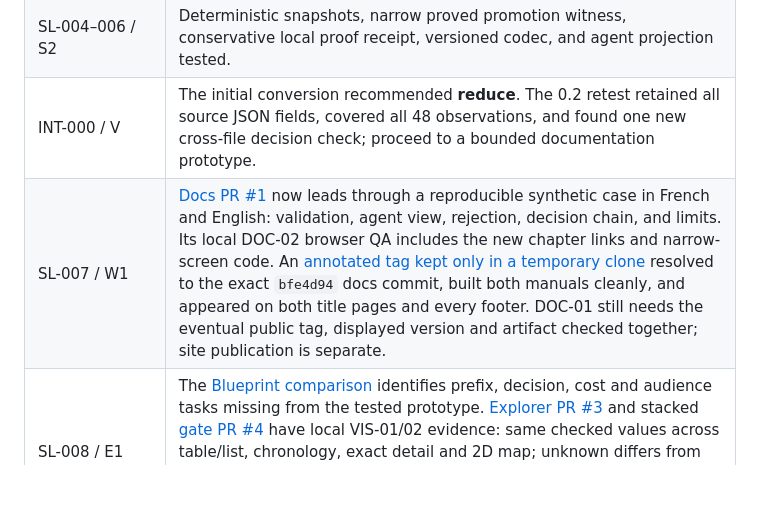
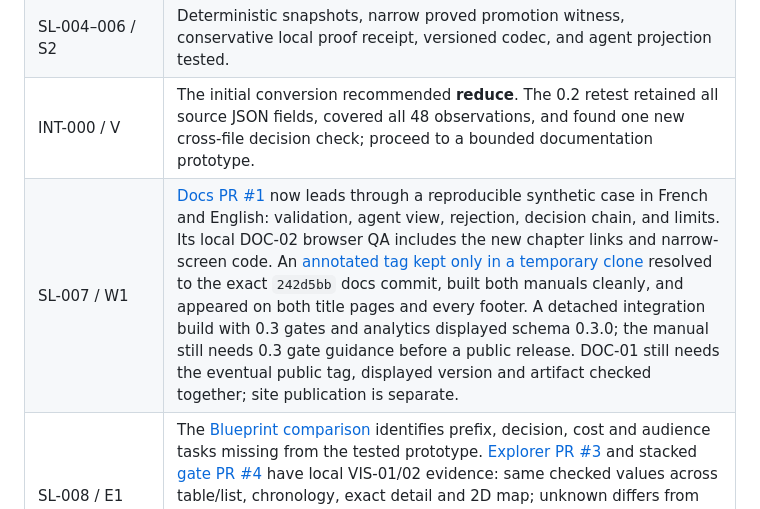
Before and after one commit to romainsimon/slean, a Markdown page: ROADMAP.md, the part around the change. Drawn GitHub-style; blank space fills up the shorter version.

```diff
--- a/ROADMAP.md
+++ b/ROADMAP.md
@@ -9,7 +9,7 @@ The approved CEO PRD governs scope. This file records local implementation state
 | SL-002–003 / S1 | Typed Lean case and exact comparator; JSON import and pure replay reject the four planned defects. |
 | SL-004–006 / S2 | Deterministic snapshots, narrow proved promotion witness, conservative local proof receipt, versioned codec, and agent projection tested. |
 | INT-000 / V | The initial conversion recommended **reduce**. The 0.2 retest retained all source JSON fields, covered all 48 observations, and found one new cross-file decision check; proceed to a bounded documentation prototype. |
-| SL-007 / W1 | [Docs PR #1](https://github.com/romainsimon/slean/pull/1) now leads through a reproducible synthetic case in French and English: validation, agent view, rejection, decision chain, and limits. Its local DOC-02 browser QA includes the new chapter links and narrow-screen code. An [annotated tag kept only in a temporary clone](docs/local-tag-build.md) resolved to the exact `bfe4d94` docs commit, built both manuals cleanly, and appeared on both title pages and every footer. DOC-01 still needs the eventual public tag, displayed version and artifact checked together; site publication is separate. |
+| SL-007 / W1 | [Docs PR #1](https://github.com/romainsimon/slean/pull/1) now leads through a reproducible synthetic case in French and English: validation, agent view, rejection, decision chain, and limits. Its local DOC-02 browser QA includes the new chapter links and narrow-screen code. An [annotated tag kept only in a temporary clone](docs/local-tag-build.md) resolved to the exact `242d5bb` docs commit, built both manuals cleanly, and appeared on both title pages and every footer. A detached integration build with 0.3 gates and analytics displayed schema 0.3.0; the manual still needs 0.3 gate guidance before a public release. DOC-01 still needs the eventual public tag, displayed version and artifact checked together; site publication is separate. |
 | SL-008 / E1 | The [Blueprint comparison](docs/blueprint-comparison.md) identifies prefix, decision, cost and audience tasks missing from the tested prototype. [Explorer PR #3](https://github.com/romainsimon/slean/pull/3) and stacked [gate PR #4](https://github.com/romainsimon/slean/pull/4) have local VIS-01/02 evidence: same checked values across table/list, chronology, exact detail and 2D map; unknown differs from zero; ET/OU groups are explicit; desktop/mobile, keyboard and reduced-motion checks pass. These are open candidates, not merged capabilities. |
 | SL-009 / E2 | The 2D/table view remains the baseline. A [disposable local 2D/3D candidate](https://github.com/romainsimon/slean/commit/9d575f21d435ab1c10e000ee612a19ffb10d3e50) uses the same checked synthetic 0.3 dossier, prefix and text table, with keyboard controls and no timed motion. No representative with/without-Z dependency task or target-reviewer result exists, so no 3D benefit is claimed or shipped. The [study protocol](docs/3d-task-study-protocol.md) records the required inputs and proposed decision rule. |
 | INT-001–002, B1 | External-owner integrations and scientific campaigns remain outside this repository and authorization. |
```
Also changed, not shown: docs/local-tag-build.md (+5 -5 lines), docs/prd-acceptance-audit.md (+8 -2 lines).
